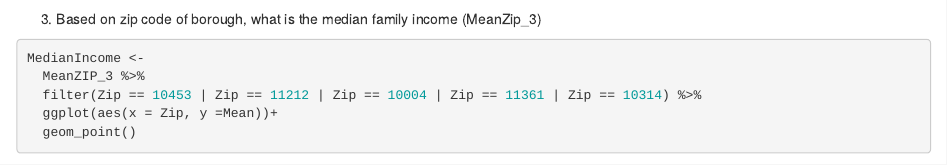
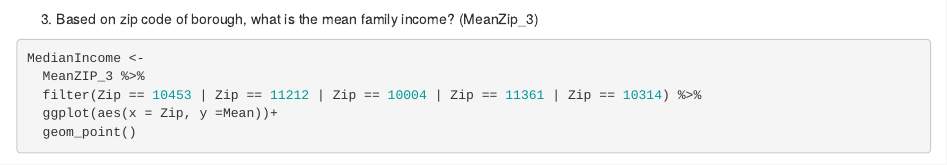
Before and after one commit to allyracho/STAT184_FinalProject, an R Markdown document (AllyRachoFinalPrelim.rmd): the page in a window 1100 px wide, from 2150 px down. Rendered offline with R 4.5, knitr and Pandoc, with nearby package versions; some code elsewhere in the file could not run offline.

Commit message:
final commit and changes

````diff
--- a/AllyRachoFinalPrelim.rmd
+++ b/AllyRachoFinalPrelim.rmd
@@ -82,7 +82,7 @@ PopularBoroughCrime %>%
   geom_bar(stat= 'identity', position = 'dodge', width = .9)
 ```
 
-3. Based on zip code of borough, what is the median family income (MeanZip_3)
+3. Based on zip code of borough, what is the mean family income? (MeanZip_3)
 ```{r}
 MedianIncome <-
   MeanZIP_3 %>%
````
Also changed, not shown: AllyRachoFinalPrelim.nb.html.
